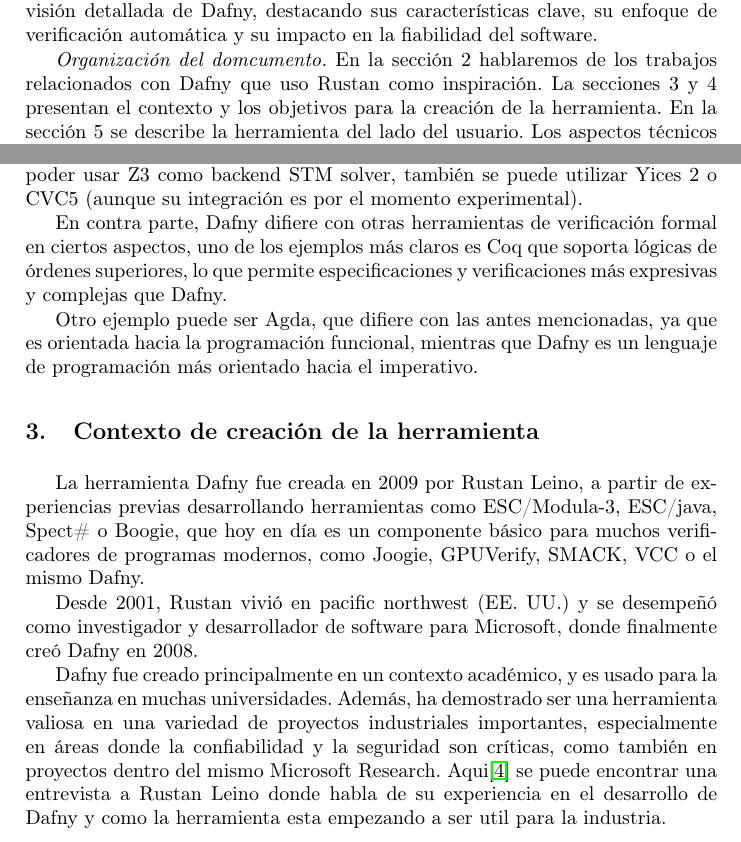
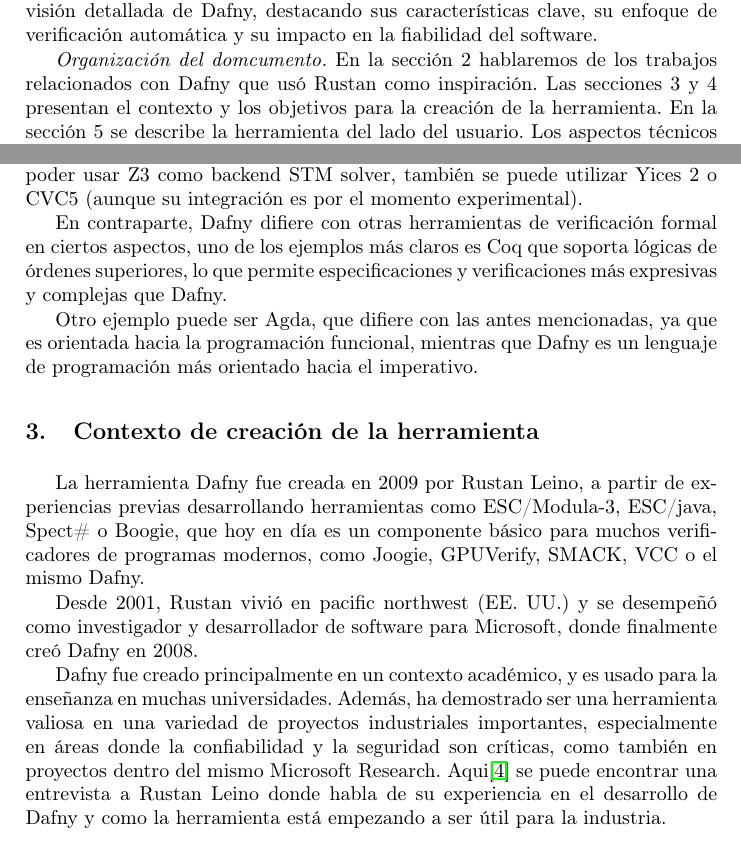
Before and after one commit to GonzaloGarciaZurlo/ing2, a LaTeX paper (informe.tex): two parts of pages 1 and 2 of 9, joined at a grey line, cut so that both start at the same text. Compiled offline with pdfLaTeX.

Commit message:
unos detalles más

```diff
--- a/informe.tex
+++ b/informe.tex
@@ -46,8 +46,8 @@
 En este documento, presentamos una visión detallada de Dafny,
 destacando sus características clave, su enfoque de verificación automática y su impacto en la fiabilidad del software.
 
-\emph{Organización del domcumento.} En la sección 2 hablaremos de los trabajos relacionados con Dafny que uso Rustan como inspiración.
-La secciones 3 y 4 presentan el contexto y los objetivos para la creación de la herramienta.
+\emph{Organización del domcumento.} En la sección 2 hablaremos de los trabajos relacionados con Dafny que usó Rustan como inspiración.
+Las secciones 3 y 4 presentan el contexto y los objetivos para la creación de la herramienta.
 En la sección 5 se describe la herramienta del lado del usuario. Los aspectos técnicos se explican en la sección 6.
 En la sección 7 se presentan casos de estudio de la herramienta y en la sección 8 se profundizará en uno elegido.
 Finalmente, en la sección 9 se presentan las conclusiones.
@@ -73,7 +73,7 @@
 traducidas en condiciones de verificación precisas. Además de poder usar Z3 como backend STM solver,
 también se puede utilizar Yices 2 o CVC5 (aunque su integración es por el momento experimental).
 
-En contra parte, Dafny difiere con otras herramientas de verificación formal en ciertos aspectos, uno de los ejemplos más claros es Coq
+En contraparte, Dafny difiere con otras herramientas de verificación formal en ciertos aspectos, uno de los ejemplos más claros es Coq
 que soporta lógicas de órdenes superiores, lo que permite especificaciones y verificaciones más expresivas y complejas que Dafny.
 
 Otro ejemplo puede ser Agda, que difiere con las antes mencionadas, ya que
@@ -95,7 +95,7 @@
 especialmente en áreas donde la confiabilidad y la seguridad son críticas,
 como también en proyectos dentro del mismo Microsoft Research.
 Aqui\cite{EntrevistaLeino} se puede encontrar una entrevista a Rustan Leino donde habla de su experiencia en el desarrollo de Dafny y
-como la herramienta esta empezando a ser util para la industria.
+como la herramienta está empezando a ser útil para la industria.
 
 \section{Objetivo de la herramienta}
 
```
Also changed, not shown: informe.tex (2 more changed lines).
